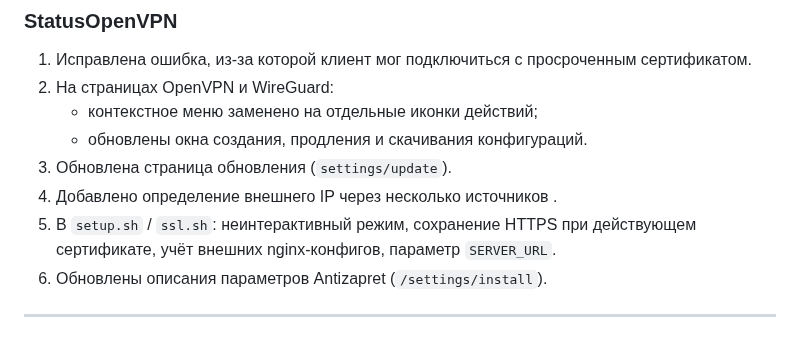
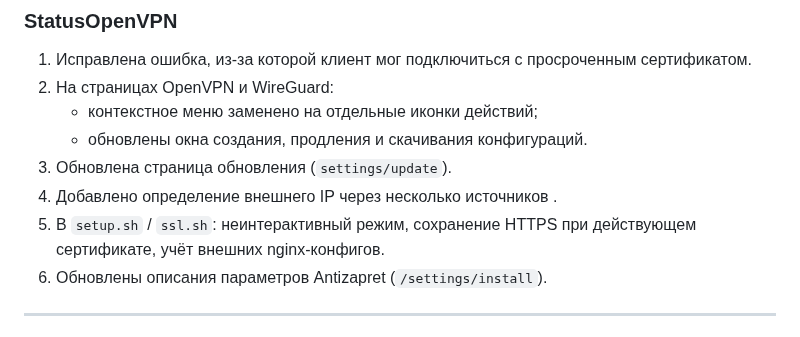
Before and after one commit to TheMurmabis/StatusOpenVPN, a Markdown page: README.md, the part around the change. Rendered like a GitHub page; folded sections open.

```diff
--- a/README.md
+++ b/README.md
@@ -37,7 +37,7 @@
     - обновлены окна создания, продления и скачивания конфигураций.
 4. Обновлена страница обновления (`settings/update`).
 5. Добавлено определение внешнего IP через несколько источников .
-6. В `setup.sh` / `ssl.sh`: неинтерактивный режим, сохранение HTTPS при действующем сертификате, учёт внешних nginx-конфигов, параметр `SERVER_URL`.
+6. В `setup.sh` / `ssl.sh`: неинтерактивный режим, сохранение HTTPS при действующем сертификате, учёт внешних nginx-конфигов.
 7. Обновлены описания параметров Antizapret (`/settings/install`).
 
 </details>
```
